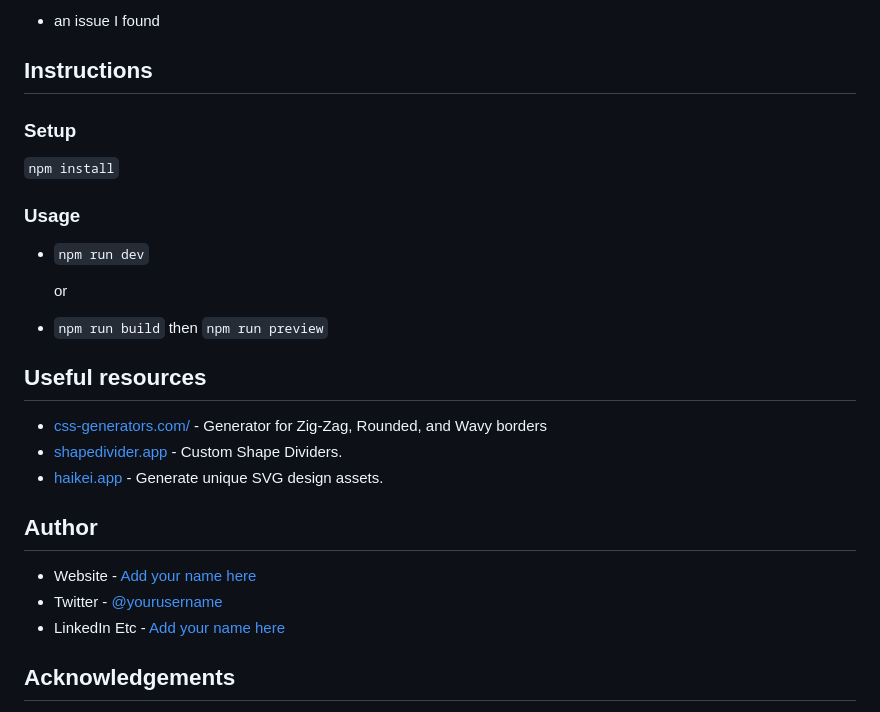
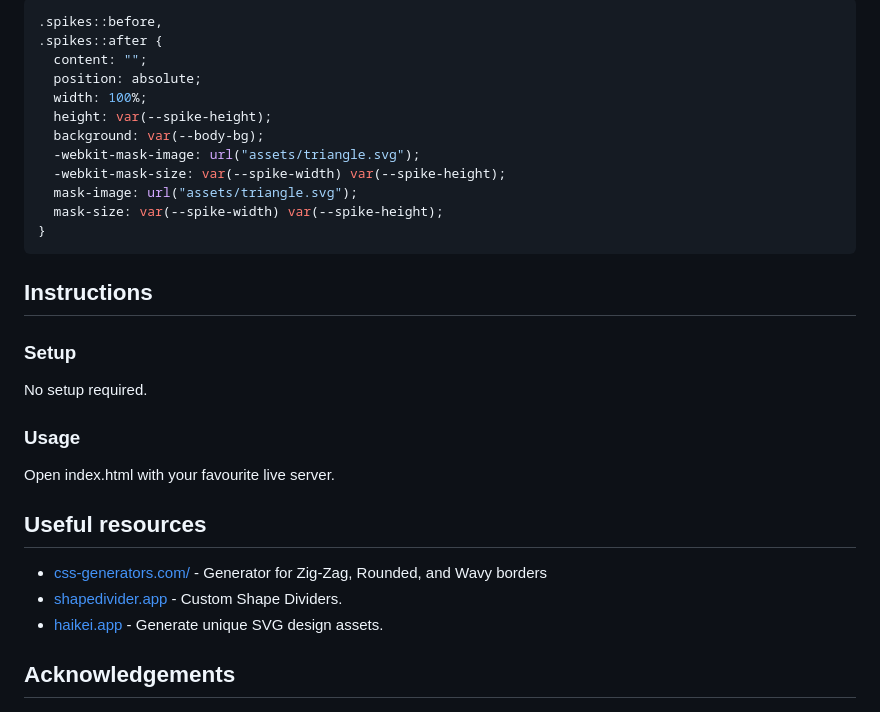
Before and after one commit to david-abell/fancy-sections, a Markdown page: README.md, the part around the change printed below. GitHub-like rendering.

````diff
--- a/README.md
+++ b/README.md
@@ -70,19 +58,28 @@ Include unexpected issues / bugs encountered. How were they resolved?
 
-- an issue I found
+```css
+.spikes::before,
+.spikes::after {
+  content: "";
+  position: absolute;
+  width: 100%;
+  height: var(--spike-height);
+  background: var(--body-bg);
+  -webkit-mask-image: url("assets/triangle.svg");
+  -webkit-mask-size: var(--spike-width) var(--spike-height);
+  mask-image: url("assets/triangle.svg");
+  mask-size: var(--spike-width) var(--spike-height);
+}
+```
 
 ## Instructions
 
 ### Setup
 
-`npm install`
+No setup required.
 
 ### Usage
 
-- `npm run dev`
-
-  or
-
-- `npm run build` then `npm run preview`
+Open index.html with your favourite live server.
 
 ## Useful resources
 
@@ -90,12 +87,6 @@ Include unexpected issues / bugs encountered. How were they resolved?
 - [shapedivider.app](https://www.shapedivider.app) - Custom Shape Dividers.
 - [haikei.app](https://app.haikei.app) - Generate unique SVG design assets.
 
-## Author
-
-- Website - [Add your name here](https://www.your-site.com)
-- Twitter - [@yourusername](https://www.twitter.com/yourusername)
-- LinkedIn Etc - [Add your name here](https://www.your-site.com)
-
 ## Acknowledgements
 
 - [Spice up your site | Easy waves, angles, & other creative shapes with CSS](https://youtu.be/hWGgw1K-i8Y) - Keven Powell
````
Also changed, not shown: other parts of README.md (+7 -19 lines), assets/screenshots/desktop-screenshot.png (added), assets/screenshots/mobile-screenshot.png (added).
